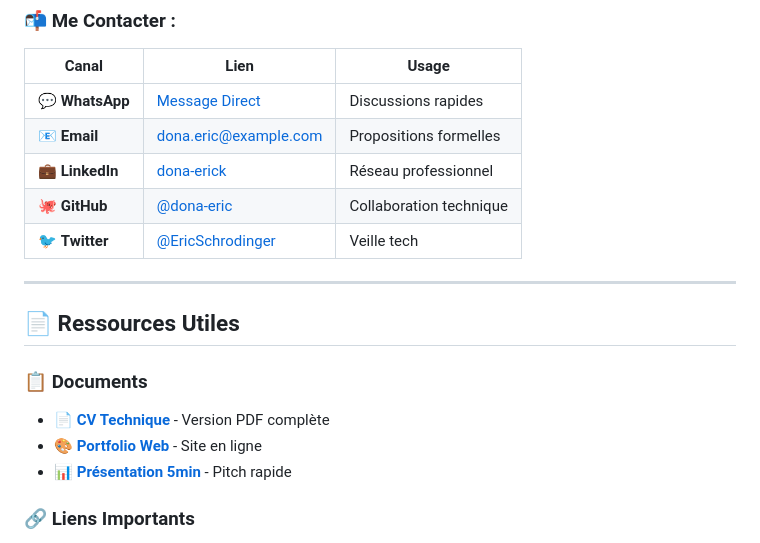
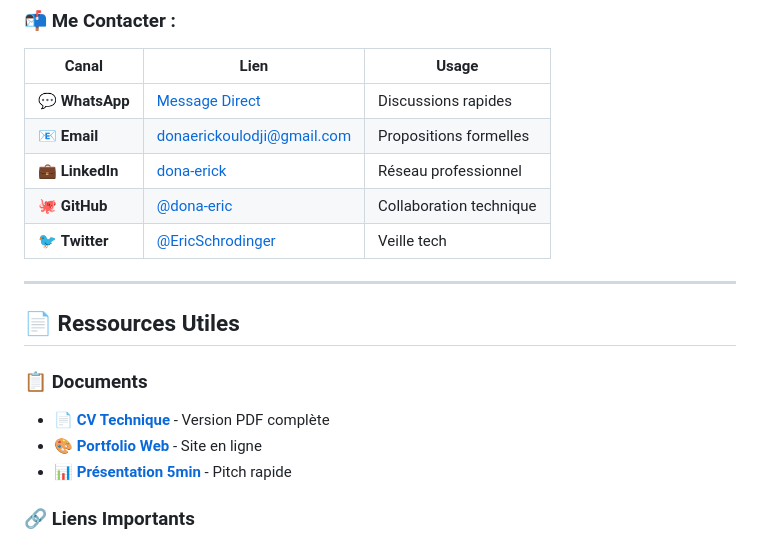
Before and after one commit to dona-eric/Learning-Quarto-to-create-website, a Markdown page: README.md, the part around the change printed below. Rendered like a GitHub page.

```diff
--- a/README.md
+++ b/README.md
@@ -134,7 +134,7 @@ quarto publish gh-pages
 | Canal | Lien | Usage |
 |-------|------|-------|
 | 💬 **WhatsApp** | [Message Direct](https://wa.me/2290151344289) | Discussions rapides |
-| 📧 **Email** | [dona.eric@example.com](mailto:donaerickoulodji@gmail.com) | Propositions formelles |
+| 📧 **Email** | [donaerickoulodji@gmail.com](mailto:donaerickoulodji@gmail.com) | Propositions formelles |
 | 💼 **LinkedIn** | [dona-erick](https://www.linkedin.com/in/dona-erick) | Réseau professionnel |
 | 🐙 **GitHub** | [@dona-eric](https://github.com/dona-eric) | Collaboration technique |
 | 🐦 **Twitter** | [@EricSchrodinger](https://x.com/EricSchrodinger) | Veille tech |
```
Also changed, not shown: other parts of README.md (+1 -1 lines).
